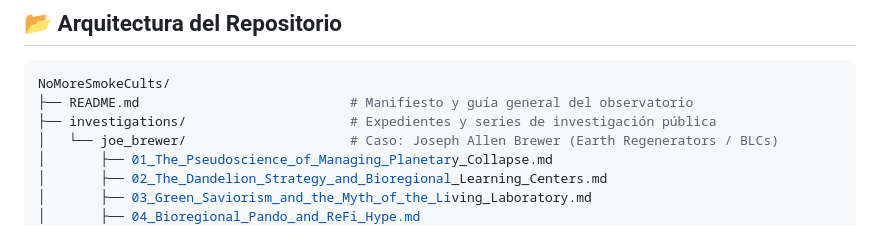
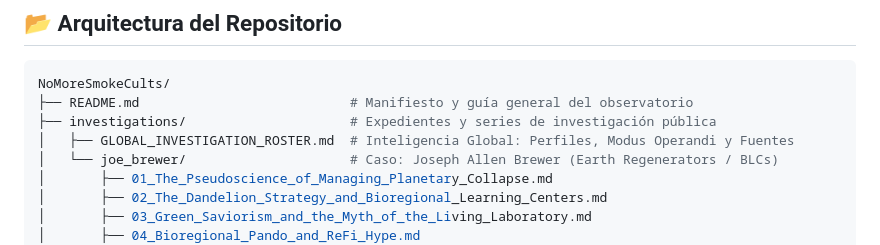
Before and after one commit to clementvane29/nomoresmokecults, a Markdown page: README.md, the part around the change. Rendered like a GitHub page.

Commit message:
feat: add global investigation roster and update intelligence base

```diff
--- a/README.md
+++ b/README.md
@@ -24,6 +24,7 @@ En la era del colapso ecológico y la ansiedad climática, proliferan figuras ca
 NoMoreSmokeCults/
 ├── README.md                           # Manifiesto y guía general del observatorio
 ├── investigations/                     # Expedientes y series de investigación pública
+│   ├── GLOBAL_INVESTIGATION_ROSTER.md  # Inteligencia Global: Perfiles, Modus Operandi y Fuentes
 │   └── joe_brewer/                     # Caso: Joseph Allen Brewer (Earth Regenerators / BLCs)
 │       ├── 01_The_Pseudoscience_of_Managing_Planetary_Collapse.md
 │       ├── 02_The_Dandelion_Strategy_and_Bioregional_Learning_Centers.md
```
Also changed, not shown: investigations/GLOBAL_INVESTIGATION_ROSTER.md (added, +180 -0 lines).
